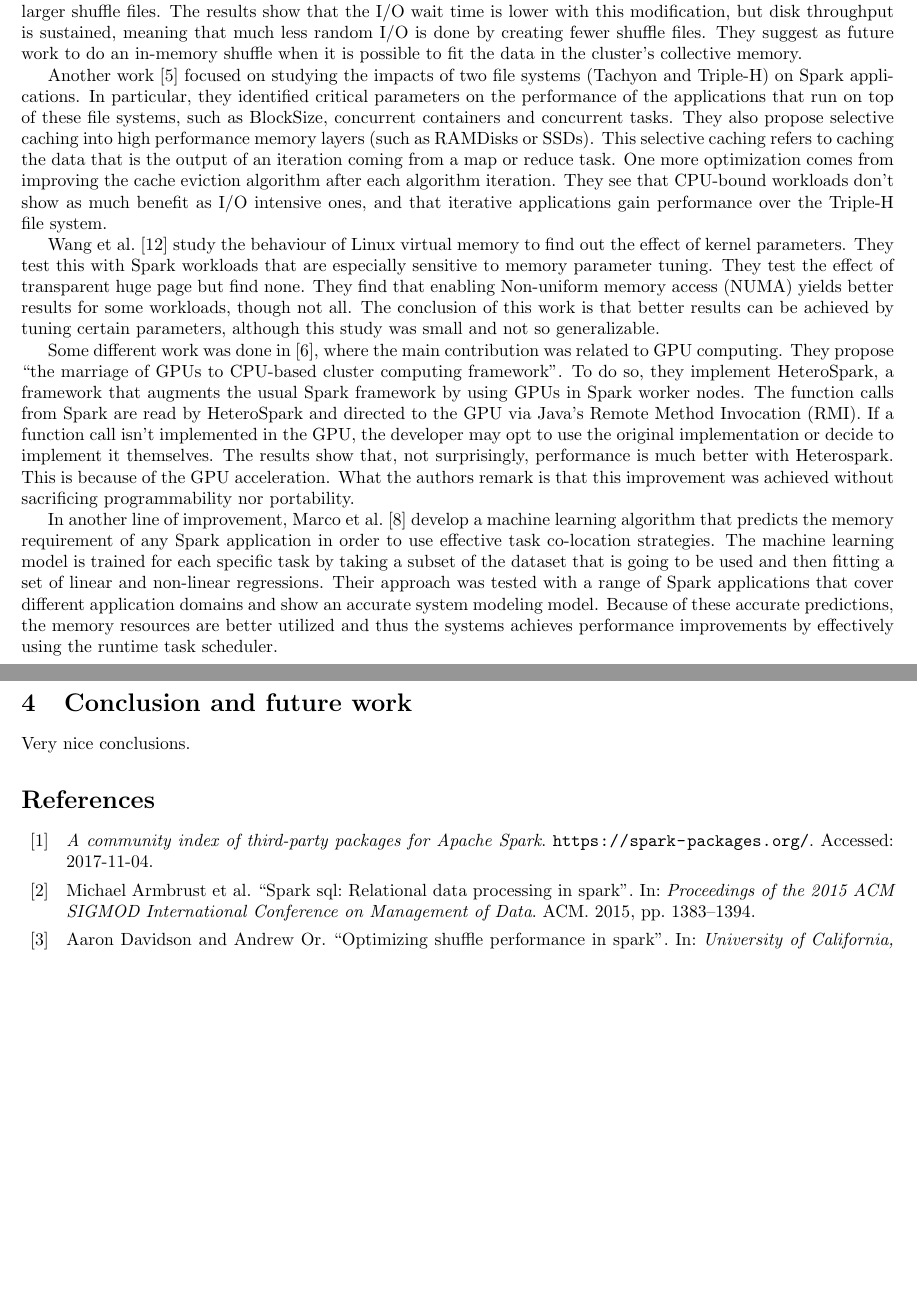
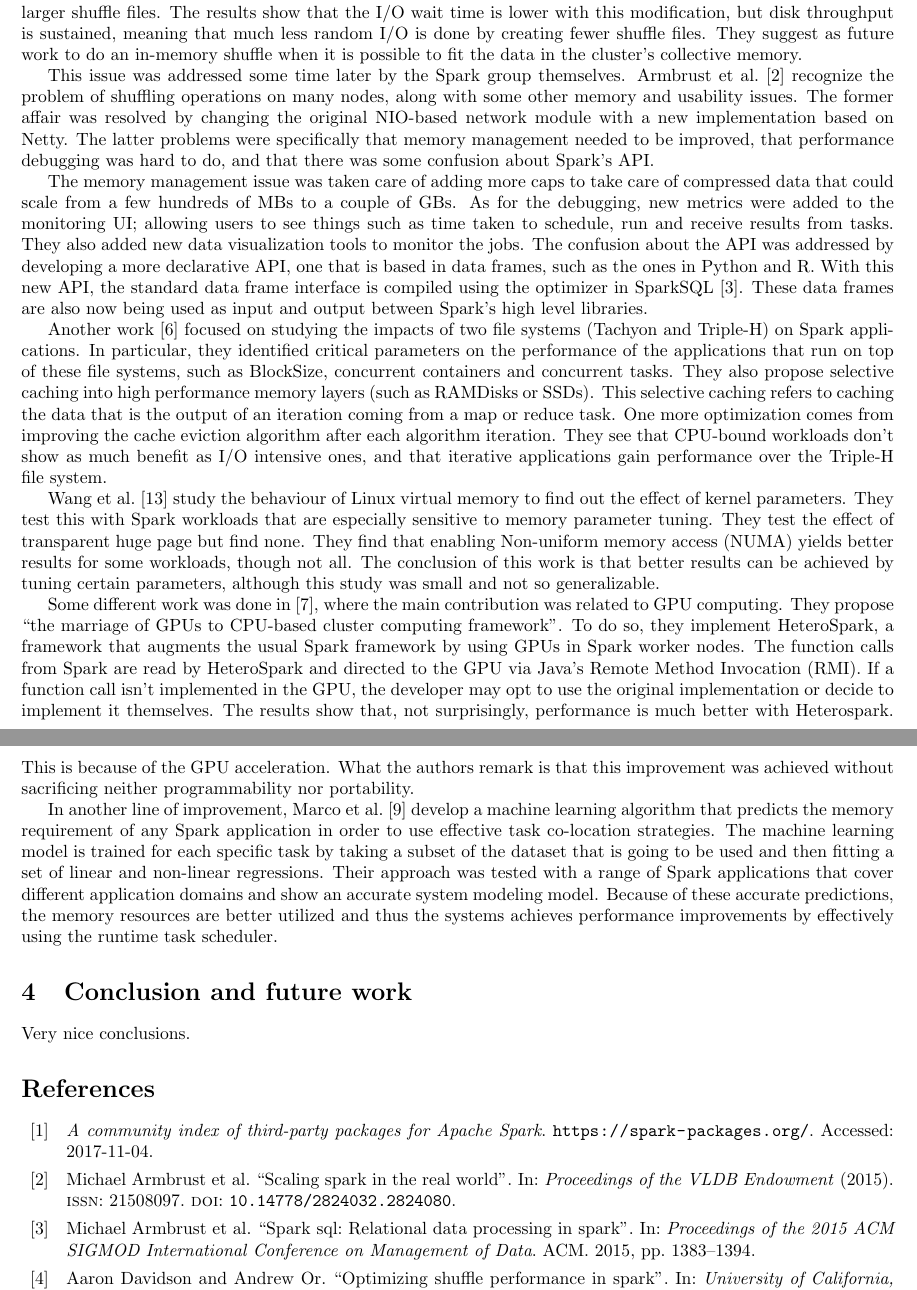
Before and after one commit to mariobecerra/advanced_operating_systems_survey, a LaTeX paper (survey_mbc.tex): two parts of pages 2 and 3 of 3 before the commit and two parts of pages 2 and 3 of 4 after it, joined at a grey line, cut so that both start at the same text, the shorter picture padded with empty space. Compiled offline with pdfLaTeX.

Commit message:
Add Armbrust2015 and fix grammar mistake in nor

```diff
--- a/survey_mbc.tex
+++ b/survey_mbc.tex
@@ -54,11 +54,15 @@ One early work was to adapt RDMA (Remote Direct Memory Access) to Spark in an In
 
 As mentioned before, there's a performance bottleneck in the shuffling phase of wide dependencies. It is common to compress files before sending them in the network to alleviate this, but this is too dependent on the structure of the input data. \citeauthor{davidson2013optimizing} \cite{davidson2013optimizing} propose some alternatives to solve the problems that stress the OS during the shuffle phase. Since the number of shuffle files may be in the order of the millions in a usual Spark work, the number of random writes is quite big. The main proposed solution to this problem is to create larger shuffle files. The results show that the I/O wait time is lower with this modification, but disk throughput is sustained, meaning that much less random I/O is done by creating fewer shuffle files. They suggest as future work to do an in-memory shuffle when it is possible to fit the data in the cluster's collective memory.
 
+This issue was addressed some time later by the Spark group themselves. \citeauthor{Armbrust2015} \cite{Armbrust2015} recognize the problem of shuffling operations on many nodes, along with some other memory and usability issues. The former affair was resolved by changing the original NIO-based network module with a new implementation based on Netty. The latter problems were specifically that memory management needed to be improved, that performance debugging was hard to do, and that there was some confusion about Spark's API.
+
+The memory management issue was taken care of adding more caps to take care of compressed data that could scale from a few hundreds of MBs to a couple of GBs. As for the debugging, new metrics were added to the monitoring UI; allowing users to see things such as time taken to schedule, run and receive results from tasks. They also added new data visualization tools to monitor the jobs. The confusion about the API was addressed by developing a more declarative API, one that is based in data frames, such as the ones in Python and R. With this new API, the standard data frame interface is compiled using the optimizer in SparkSQL \cite{armbrust2015spark}. These data frames are also now being used as input and output between Spark's high level libraries.
+
 Another work \cite{Islam2015} focused on studying the impacts of two file systems (Tachyon and Triple-H) on Spark applications. In particular, they identified critical parameters on the performance of the applications that run on top of these file systems, such as BlockSize, concurrent containers and concurrent tasks. They also propose selective caching into high performance memory layers (such as RAMDisks or SSDs). This selective caching refers to caching the data that is the output of an iteration coming from a map or reduce task. One more optimization comes from improving the cache eviction algorithm after each algorithm iteration. They see that CPU-bound workloads don't show as much benefit as I/O intensive ones, and that iterative applications gain performance over the Triple-H file system.
 
 \citeauthor{Wang2016} \cite{Wang2016} study the behaviour of Linux virtual memory to find out the effect of kernel parameters. They test this with Spark workloads that are especially sensitive to memory parameter tuning. They test the effect of transparent huge page but find none. They find that enabling Non-uniform memory access (NUMA) yields better results for some workloads, though not all. The conclusion of this work is that better results can be achieved by tuning certain parameters, although this study was small and not so generalizable.
 
-Some different work was done in \cite{Li2015}, where the main contribution was related to GPU computing. They propose ``the marriage of GPUs to CPU-based cluster computing framework''. To do so, they implement HeteroSpark, a framework that augments the usual Spark framework by using GPUs in Spark worker nodes. The function calls from Spark are read by HeteroSpark and directed to the GPU via Java's Remote Method Invocation (RMI). If a function call isn't implemented in the GPU, the developer may opt to use the original implementation or decide to implement it themselves. The results show that, not surprisingly, performance is much better with Heterospark. This is because of the GPU acceleration. What the authors remark is that this improvement was achieved without sacrificing programmability nor portability.
+Some different work was done in \cite{Li2015}, where the main contribution was related to GPU computing. They propose ``the marriage of GPUs to CPU-based cluster computing framework''. To do so, they implement HeteroSpark, a framework that augments the usual Spark framework by using GPUs in Spark worker nodes. The function calls from Spark are read by HeteroSpark and directed to the GPU via Java's Remote Method Invocation (RMI). If a function call isn't implemented in the GPU, the developer may opt to use the original implementation or decide to implement it themselves. The results show that, not surprisingly, performance is much better with Heterospark. This is because of the GPU acceleration. What the authors remark is that this improvement was achieved without sacrificing neither programmability nor portability.
 
 In another line of improvement, \citeauthor{Marco2017} \cite{Marco2017} develop a machine learning algorithm that predicts the memory requirement of any Spark application in order to use effective task co-location strategies. The machine learning model is trained for each specific task by taking a subset of the dataset that is going to be used and then fitting a set of linear and non-linear regressions. Their approach was tested with a range of Spark applications that cover different application domains and show an accurate system modeling model. Because of these accurate predictions, the memory resources are better utilized and thus the systems achieves performance improvements by effectively using the runtime task scheduler.
 
```
